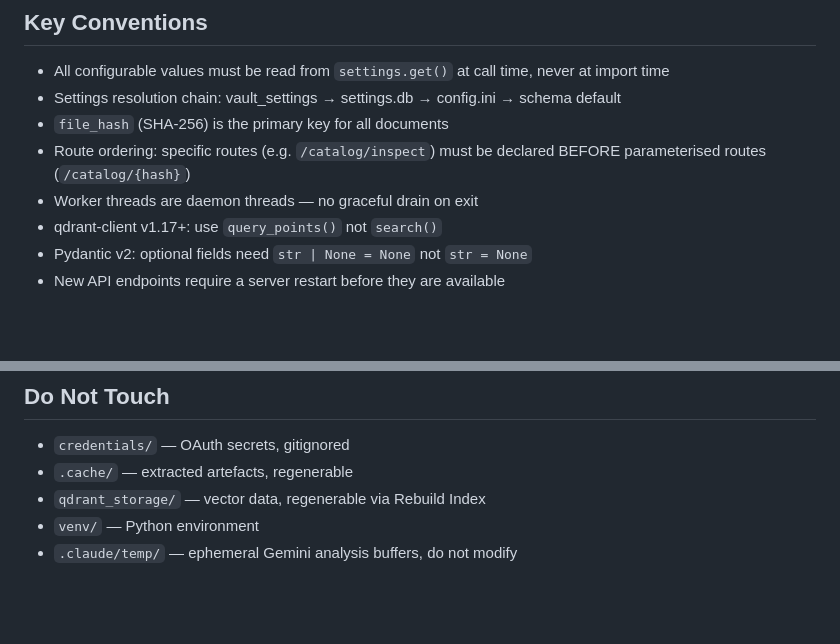
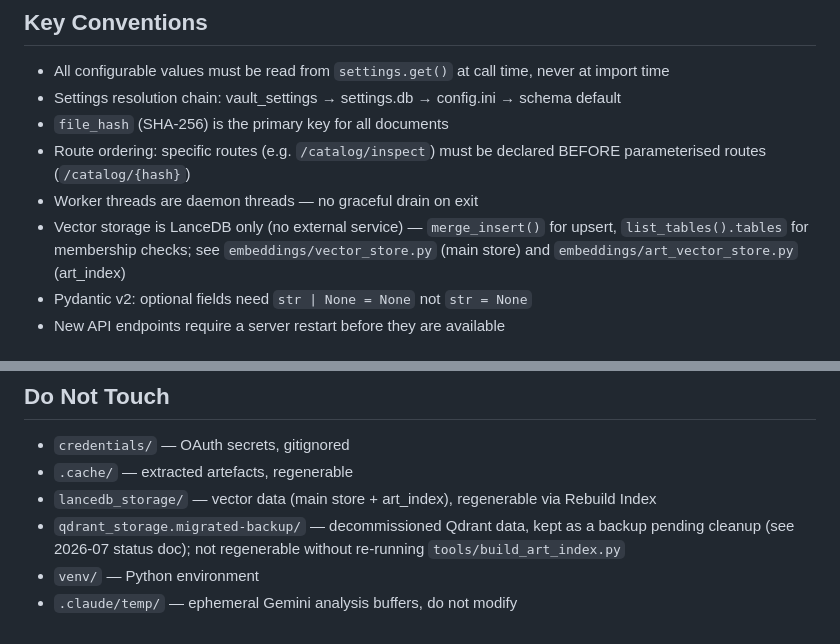
Before and after one commit to AlbertLotito/DocVault, a Markdown page: CLAUDE.md, 2 parts joined by grey strips. GitHub-like rendering; blank space fills up the shorter version.

```diff
--- a/CLAUDE.md
+++ b/CLAUDE.md
@@ -56,7 +56,7 @@ If any file listed above does not exist, skip it silently.
 - `file_hash` (SHA-256) is the primary key for all documents
 - Route ordering: specific routes (e.g. `/catalog/inspect`) must be declared BEFORE parameterised routes (`/catalog/{hash}`)
 - Worker threads are daemon threads — no graceful drain on exit
-- qdrant-client v1.17+: use `query_points()` not `search()`
+- Vector storage is LanceDB only (no external service) — `merge_insert()` for upsert, `list_tables().tables` for membership checks; see `embeddings/vector_store.py` (main store) and `embeddings/art_vector_store.py` (art_index)
 - Pydantic v2: optional fields need `str | None = None` not `str = None`
 - New API endpoints require a server restart before they are available
 
@@ -72,6 +72,7 @@ If any file listed above does not exist, skip it silently.
 
 - `credentials/` — OAuth secrets, gitignored
 - `.cache/` — extracted artefacts, regenerable
-- `qdrant_storage/` — vector data, regenerable via Rebuild Index
+- `lancedb_storage/` — vector data (main store + art_index), regenerable via Rebuild Index
+- `qdrant_storage.migrated-backup/` — decommissioned Qdrant data, kept as a backup pending cleanup (see 2026-07 status doc); not regenerable without re-running `tools/build_art_index.py`
 - `venv/` — Python environment
 - `.claude/temp/` — ephemeral Gemini analysis buffers, do not modify
```
Also changed, not shown: docs/troubleshooting.md (+19 -0 lines).
